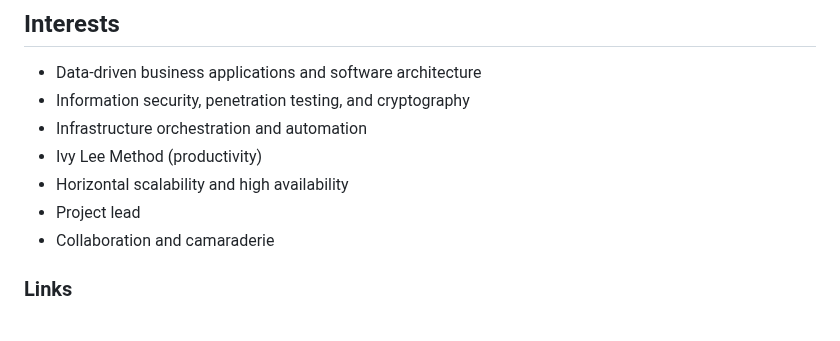
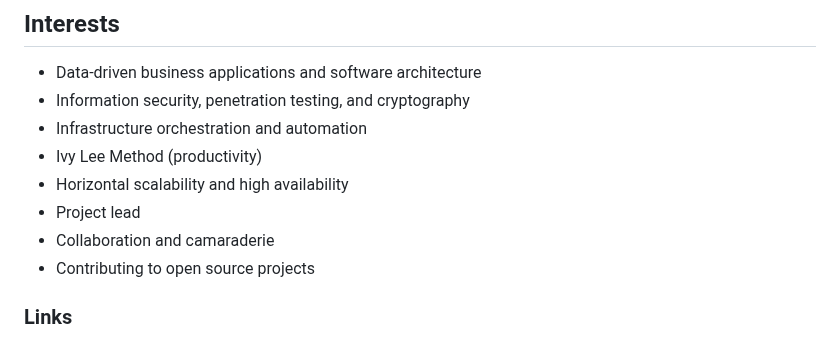
Before and after one commit to mattborja/mattborja, a Markdown page: README.md, the part around the change. Rendered like a GitHub page.

Commit message:
Update Interests with open source contributions

```diff
--- a/README.md
+++ b/README.md
@@ -11,6 +11,7 @@ I look for accountability, ask lots of questions, and pursue the strategic invol
 - Horizontal scalability and high availability
 - Project lead
 - Collaboration and camaraderie
+- Contributing to open source projects
 
 ### Links
 *   [Main Website (mattborja.dev)](https://mattborja.dev)
```
